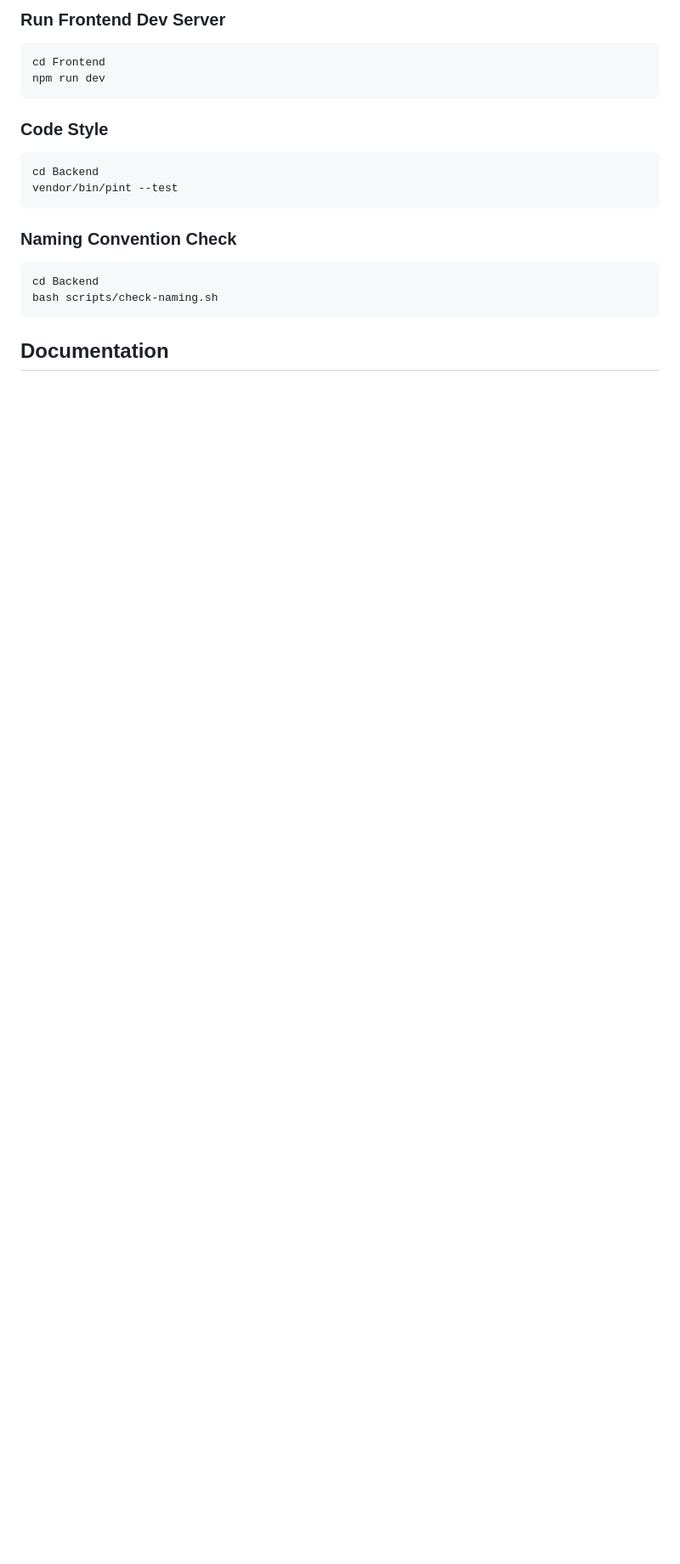
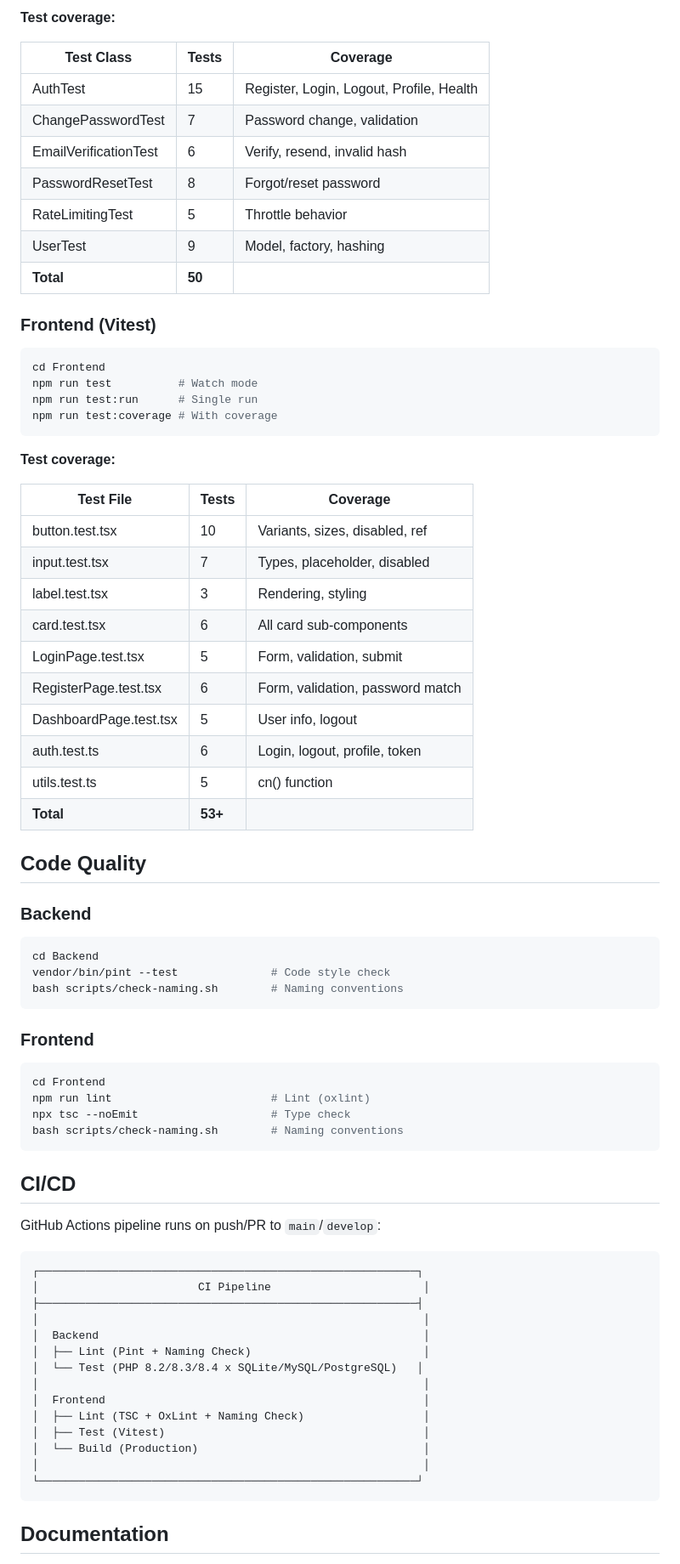
Before and after one commit to Fiteh-21/Delivery-System, a Markdown page: README.md, the part around one of its changes. Shown at 85% size. Rendered like a GitHub page; blank space fills up the shorter version.

Commit message:
docs: update README with testing, CI/CD, and frontend docs

````diff
--- a/README.md
+++ b/README.md
@@ -109,24 +128,79 @@ php artisan test
 ```
 
-### Run Frontend Dev Server
+**Test coverage:**
+
+| Test Class | Tests | Coverage |
+|---|---|---|
+| AuthTest | 15 | Register, Login, Logout, Profile, Health |
+| ChangePasswordTest | 7 | Password change, validation |
+| EmailVerificationTest | 6 | Verify, resend, invalid hash |
+| PasswordResetTest | 8 | Forgot/reset password |
+| RateLimitingTest | 5 | Throttle behavior |
+| UserTest | 9 | Model, factory, hashing |
+| **Total** | **50** | |
+
+### Frontend (Vitest)
 
 ```bash
 cd Frontend
-npm run dev
+npm run test          # Watch mode
+npm run test:run      # Single run
+npm run test:coverage # With coverage
 ```
 
-### Code Style
+**Test coverage:**
+
+| Test File | Tests | Coverage |
+|---|---|---|
+| button.test.tsx | 10 | Variants, sizes, disabled, ref |
+| input.test.tsx | 7 | Types, placeholder, disabled |
+| label.test.tsx | 3 | Rendering, styling |
+| card.test.tsx | 6 | All card sub-components |
+| LoginPage.test.tsx | 5 | Form, validation, submit |
+| RegisterPage.test.tsx | 6 | Form, validation, password match |
+| DashboardPage.test.tsx | 5 | User info, logout |
+| auth.test.ts | 6 | Login, logout, profile, token |
+| utils.test.ts | 5 | cn() function |
+| **Total** | **53+** | |
+
+## Code Quality
+
+### Backend
 
 ```bash
 cd Backend
-vendor/bin/pint --test
+vendor/bin/pint --test              # Code style check
+bash scripts/check-naming.sh        # Naming conventions
 ```
 
-### Naming Convention Check
+### Frontend
 
 ```bash
-cd Backend
-bash scripts/check-naming.sh
+cd Frontend
+npm run lint                        # Lint (oxlint)
+npx tsc --noEmit                    # Type check
+bash scripts/check-naming.sh        # Naming conventions
+```
+
+## CI/CD
+
+GitHub Actions pipeline runs on push/PR to `main`/`develop`:
+
+```
+┌─────────────────────────────────────────────────────────┐
+│                        CI Pipeline                       │
+├─────────────────────────────────────────────────────────┤
+│                                                          │
+│  Backend                                                 │
+│  ├── Lint (Pint + Naming Check)                          │
+│  └── Test (PHP 8.2/8.3/8.4 x SQLite/MySQL/PostgreSQL)   │
+│                                                          │
+│  Frontend                                                │
+│  ├── Lint (TSC + OxLint + Naming Check)                  │
+│  ├── Test (Vitest)                                       │
+│  └── Build (Production)                                  │
+│                                                          │
+└─────────────────────────────────────────────────────────┘
 ```
 
 ## Documentation
````
Also changed, not shown: other parts of README.md (+74 -40 lines).
